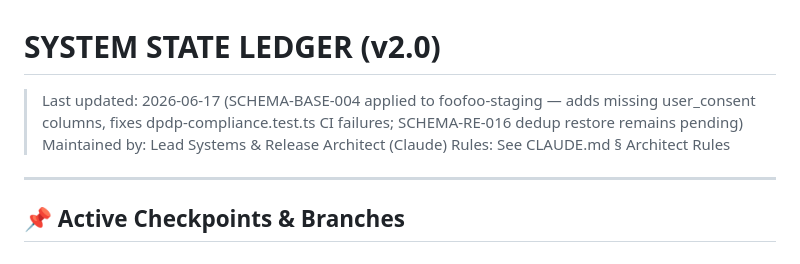
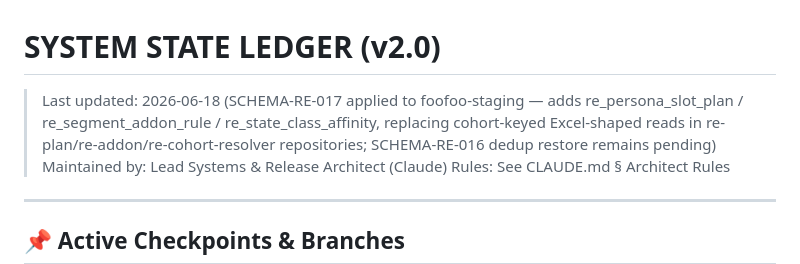
Before and after one commit to apverse-labs/foofoo, a Markdown page: SYSTEM_STATE.md, the part around one of its changes. GitHub-like rendering.

Commit message:
Update SYSTEM_STATE.md ledger with SCHEMA-RE-017
Co-Authored-By: Claude Sonnet 4.6 <noreply@anthropic.com>

```diff
--- a/SYSTEM_STATE.md
+++ b/SYSTEM_STATE.md
@@ -1,5 +1,5 @@
 # SYSTEM STATE LEDGER (v2.0)
-> Last updated: 2026-06-17 (SCHEMA-BASE-004 applied to foofoo-staging — adds missing user_consent columns, fixes dpdp-compliance.test.ts CI failures; SCHEMA-RE-016 dedup restore remains pending)
+> Last updated: 2026-06-18 (SCHEMA-RE-017 applied to foofoo-staging — adds re_persona_slot_plan / re_segment_addon_rule / re_state_class_affinity, replacing cohort-keyed Excel-shaped reads in re-plan/re-addon/re-cohort-resolver repositories; SCHEMA-RE-016 dedup restore remains pending)
 > Maintained by: Lead Systems & Release Architect (Claude)
 > Rules: See CLAUDE.md § Architect Rules
 
```
Also changed, not shown: other parts of SYSTEM_STATE.md (+1 -0 lines).
